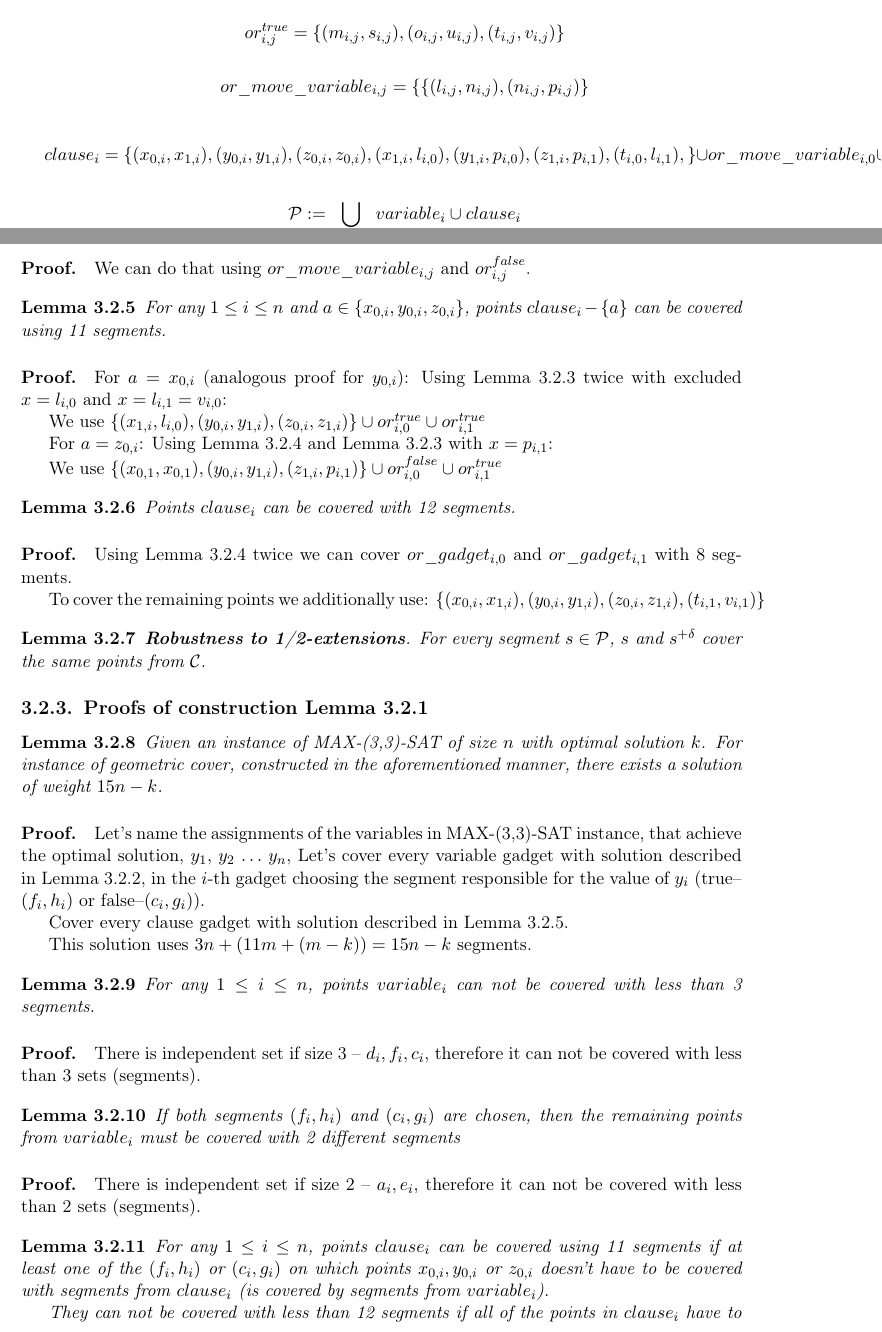
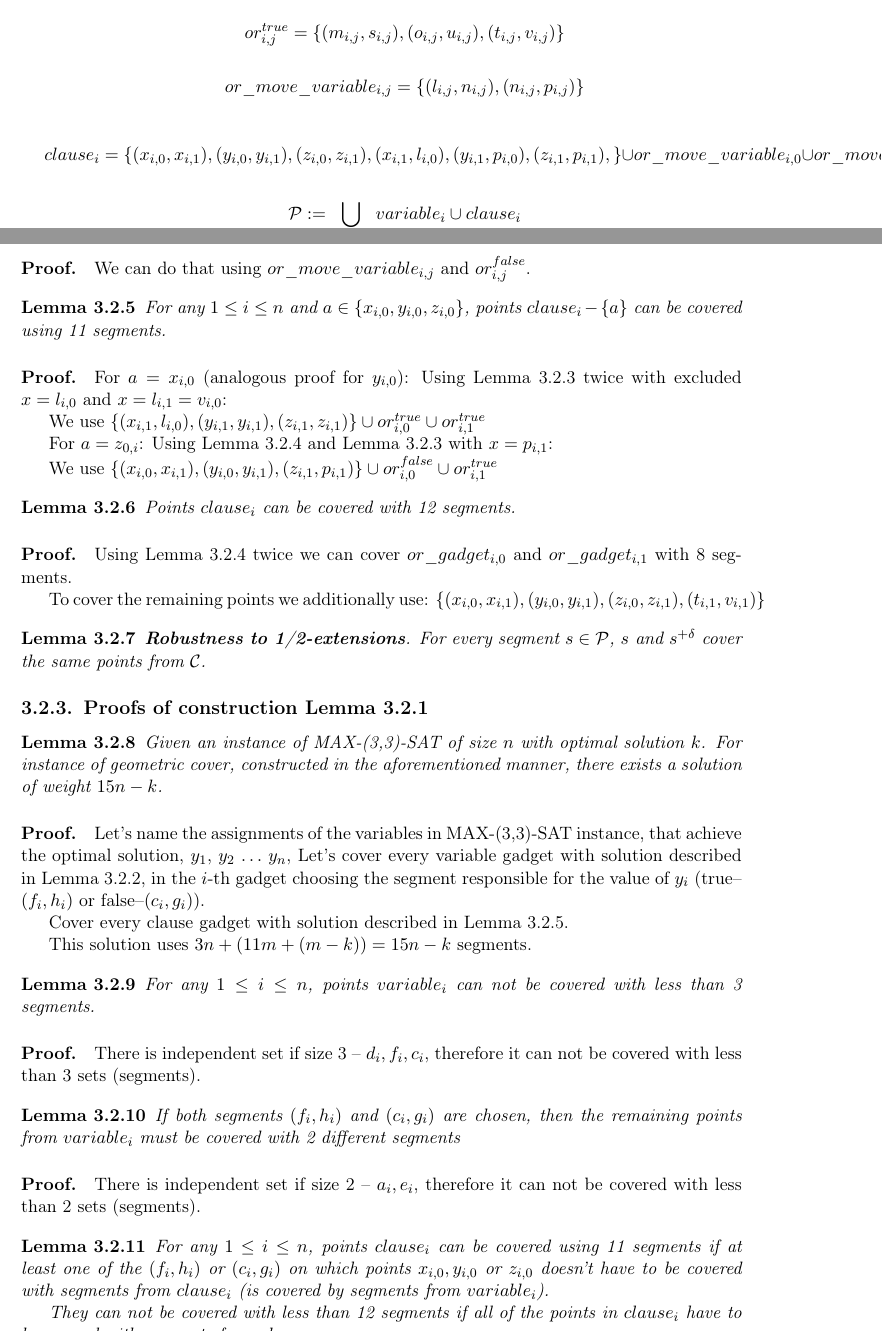
Before and after one commit to elvina10/master-thesis, a LaTeX thesis (cover.tex, which reads apxcomplete.tex): two parts of pages 15 and 16 of 29, joined at a grey line, cut so that both start at the same text. Compiled offline with pdfLaTeX.

Commit message:
Review some indexes in APX-hard construction

```diff
--- a/apxcomplete.tex
+++ b/apxcomplete.tex
@@ -212,19 +213,24 @@ $$x^{false}_i \{ (a_i, d_i), (b_i, f_i), (c_i, g_i)\}$$
 
 $$variable_i = x^{true}_i \cup x^{false}_i$$
 
-$$or^{false}_{i, j} = \{ (q_{i, j}, r_{i, j}), (s_{i, j}, u_{i, j})\}$$
-$$or^{true}_{i, j} = \{ (m_{i, j}, s_{i, j}), (o_{i, j}, u_{i, j}),(t_{i, j}, v_{i, j}) \}$$
+$$or^{false}_{i, j} =
+\{ (q_{i, j}, r_{i, j}), (s_{i, j}, u_{i, j})\}$$
+$$or^{true}_{i, j} =
+\{ (m_{i, j}, s_{i, j}), (o_{i, j}, u_{i, j}),
+(t_{i, j}, v_{i, j}) \}$$
 
-$$or\_move\_variable_{i, j} = \{ \{ (l_{i, j}, n_{i, j}), (n_{i, j}, p_{i, j})\}$$
+$$or\_move\_variable_{i, j} =
+\{ (l_{i, j}, n_{i, j}), (n_{i, j}, p_{i, j})\}$$
 
-$$clause_i = \{ (x_{0, i}, x_{1, i}), (y_{0, i}, y_{1, i}),
-(z_{0, i}, z_{0, i}),
-(x_{1, i}, l_{i, 0}),
-(y_{1, i}, p_{i, 0}),
-(z_{1, i}, p_{i, 1}),
-(t_{i, 0}, l_{i, 1}),
+$$clause_i = \{ (x_{i, 0}, x_{i, 1}),
+(y_{i, 0}, y_{i, 1}),
+(z_{i, 0}, z_{i, 1}),
+(x_{i, 1}, l_{i, 0}),
+(y_{i, 1}, p_{i, 0}),
+(z_{i, 1}, p_{i, 1}),
 \}
-\cup or\_move\_variable_{i, 0} \cup or\_move\_variable_{i, 1}
+\cup or\_move\_variable_{i, 0}
+\cup or\_move\_variable_{i, 1}
 \cup  or^{true}_{i, 0} \cup or^{true}_{i, 1}
 \cup or^{false}_{i, 0} \cup or^{false}_{i, 1}\}
 $$
@@ -265,25 +272,26 @@ and $or^{false}_{i, j}$.
 
 \begin{lemma}
 \label{cover_clauses_solution}
-For any $1 \le i \le n$ and $a \in \{ x_{0, i}, y_{0, i}, z_{0, i}\}$,
+For any $1 \le i \le n$ and $a \in \{ x_{i, 0}, y_{i, 0}, z_{i, 0}\}$,
 points $clause_i - \{a\}$ can be covered using 11 segments.
 \end{lemma}
 
 \paragraph{Proof.}
-For $a = x_{0, i}$ (analogous proof for $y_{0, i}$):
+For $a = x_{i, 0}$ (analogous proof for $y_{i, 0}$):
 Using Lemma~\ref{cover_or_true} twice with excluded $x = l_{i, 0}$ and
 $x = l_{i, 1} = v_{i, 0}$:
 
 We use
-$\{ (x_{1, i}, l_{i, 0}), (y_{0, i}, y_{1, i}),
-(z_{0, i}, z_{1, i}) \} \cup or^{true}_{i, 0} \cup or^{true}_{i, 1}$
+$\{ (x_{i, 1}, l_{i, 0}), (y_{i, 1}, y_{i, 1}),
+(z_{i, 1}, z_{i, 1}) \} \cup or^{true}_{i, 0} \cup or^{true}_{i, 1}$
 
 For $a = z_{0, i}$:
-Using Lemma~\ref{cover_or_false} and Lemma~\ref{cover_or_true} with $x = p_{i, 1}$:
+Using Lemma~\ref{cover_or_false} and Lemma~\ref{cover_or_true} with
+$x = p_{i, 1}$:
 
 We use
-$\{ (x_{0, 1}, x_{0, 1}), (y_{0, i}, y_{1, i}),
-(z_{1, i}, p_{i, 1}) \} \cup or^{false}_{i, 0} \cup or^{true}_{i, 1}$
+$\{ (x_{i, 0}, x_{i, 1}), (y_{i, 0}, y_{i, 1}),
+(z_{i, 1}, p_{i, 1}) \} \cup or^{false}_{i, 0} \cup or^{true}_{i, 1}$
 
 
 \begin{lemma}
@@ -296,8 +304,8 @@ cover $or\_gadget_{i,0}$ and  $or\_gadget_{i,1}$
 with 8 segments.
 
 To cover the remaining points we additionally use:
-$\{ (x_{0, i}, x_{1, i}), (y_{0, i}, y_{1, i}),
-(z_{0, i}, z_{1, i}), (t_{i, 1}, v_{i, 1}) \}$
+$\{ (x_{i, 0}, x_{i, 1}), (y_{i, 0}, y_{i, 1}),
+(z_{i, 0}, z_{i, 1}), (t_{i, 1}, v_{i, 1}) \}$
 
 \begin{lemma}
 \textbf{Robustness to 1/2-extensions}. For every segment $s \in \sets$,
@@ -355,7 +363,7 @@ not be covered with less than 2 sets (segments).
 \label{cover_clauses_segments_no_less}
 For any $1 \le i \le n$, points $clause_i$
 can be covered using 11 segments if at least one of the $\xTrueSegment$
-or $\xFalseSegment$ on which points $x_{0, i}, y_{0, i}$ or $z_{0, i}$
+or $\xFalseSegment$ on which points $x_{i, 0}, y_{i, 0}$ or $z_{i, 0}$
 doesn't have to be covered with segments from $clause_i$ (is covered by
 segments from $variable_i$).
 
```
Also changed, not shown: cover.pdf, apxcomplete.tex (30 more changed lines).
